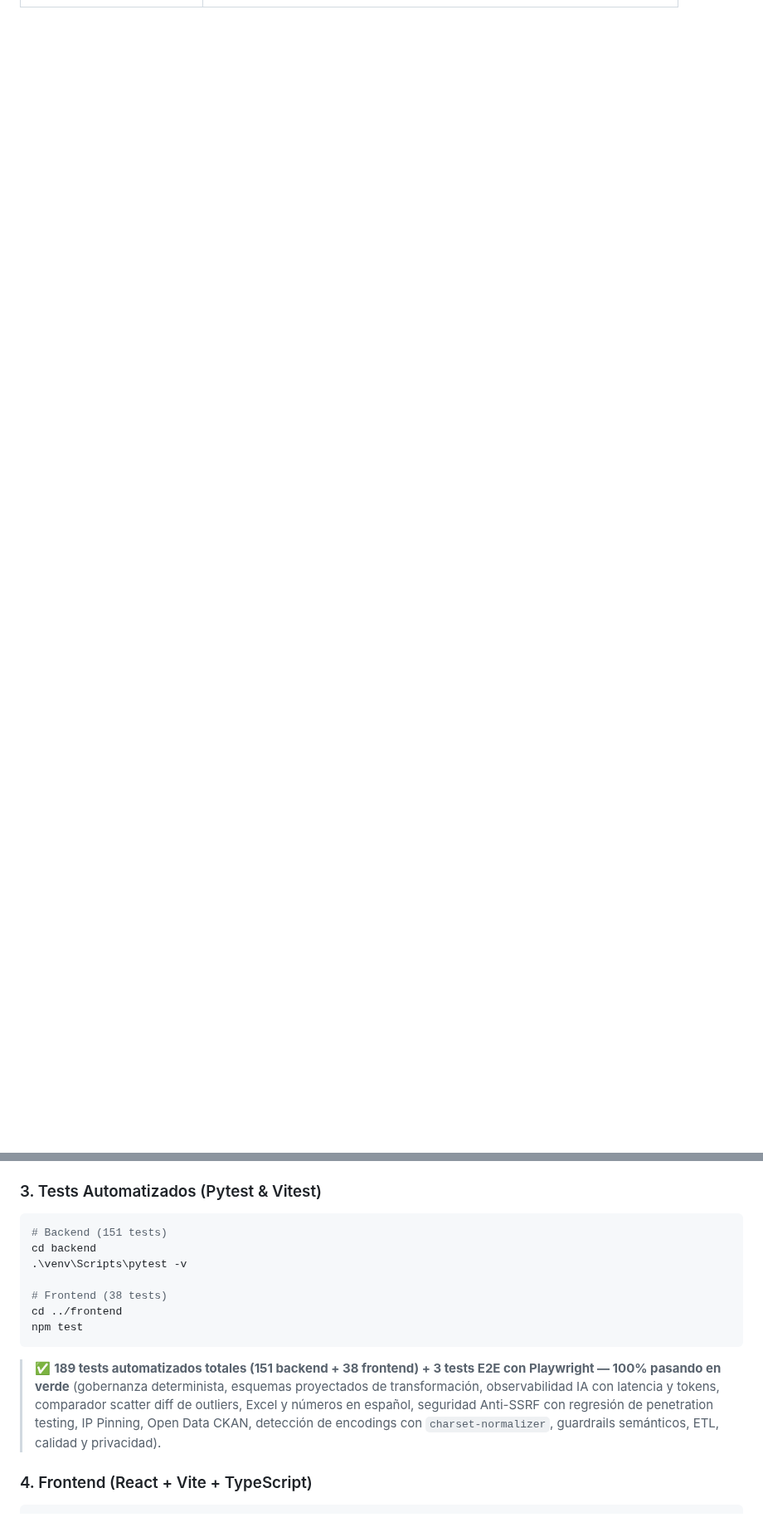
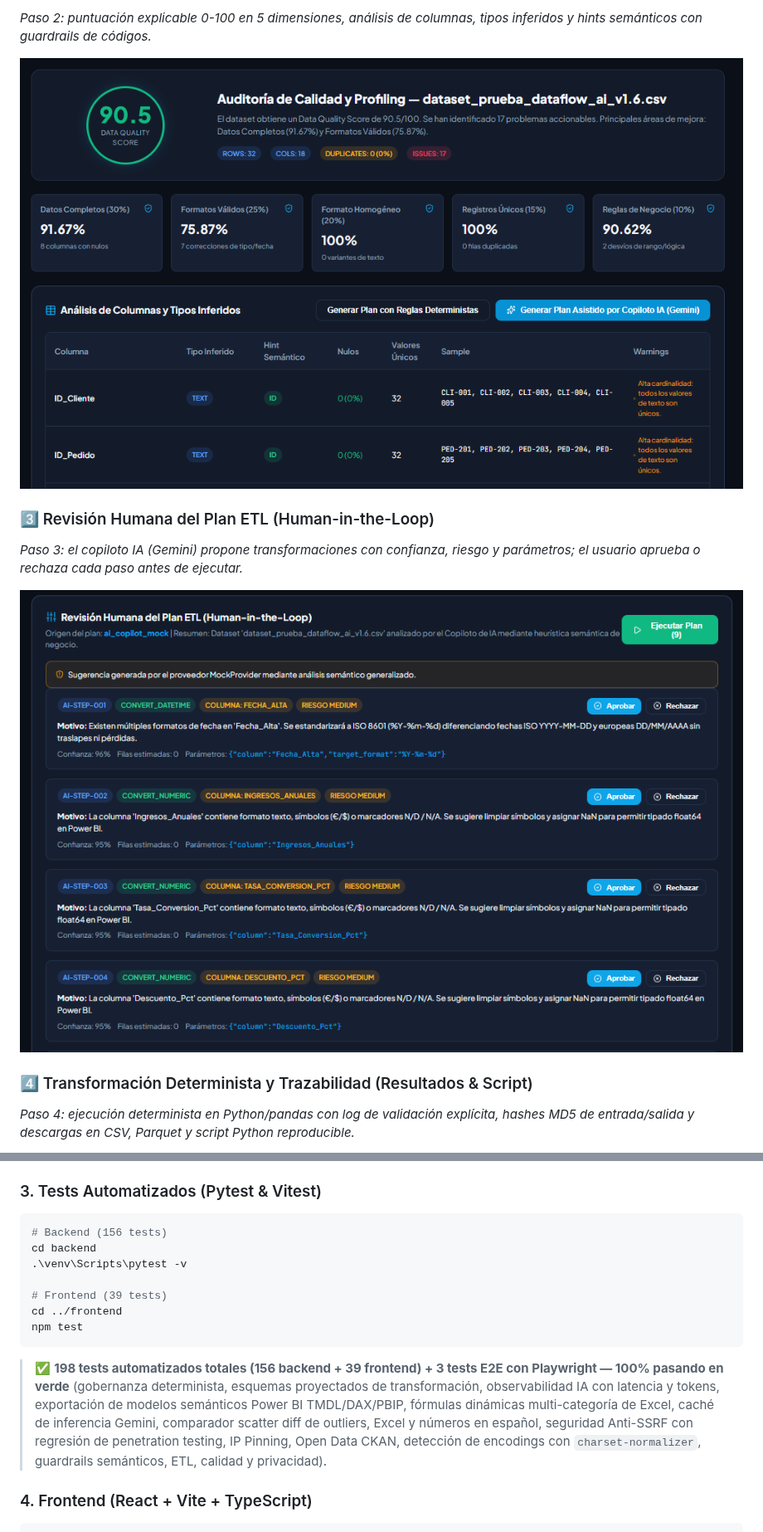
Before and after one commit to migueljerico/dataflow-ai, a Markdown page: README.md, 2 parts joined by grey strips. Shown at 83% size. GitHub-like rendering; pictures changed too: docs/capturas/captura_dataflow_ai_auditoria.png (added), docs/capturas/captura_dataflow_ai_plan.png (added); blank space fills up the shorter version.

Commit message:
feat(v1.12.0): mejora integral de documentacion con galeria de vistas previas e indice navegable

````diff
--- a/README.md
+++ b/README.md
@@ -53,0 +84,14 @@ La plataforma está operativa en **Google Cloud Run** (`us-central1`) con despli
+*Paso 2: puntuación explicable 0-100 en 5 dimensiones, análisis de columnas, tipos inferidos y hints semánticos con guardrails de códigos.*
+
+![Vista Previa — Auditoría de Calidad y Profiling](./docs/capturas/captura_dataflow_ai_auditoria.png)
+
+### 3️⃣ Revisión Humana del Plan ETL (Human-in-the-Loop)
+
+*Paso 3: el copiloto IA (Gemini) propone transformaciones con confianza, riesgo y parámetros; el usuario aprueba o rechaza cada paso antes de ejecutar.*
+
+![Vista Previa — Revisión Humana del Plan ETL](./docs/capturas/captura_dataflow_ai_plan.png)
+
+### 4️⃣ Transformación Determinista y Trazabilidad (Resultados & Script)
+
+*Paso 4: ejecución determinista en Python/pandas con log de validación explícita, hashes MD5 de entrada/salida y descargas en CSV, Parquet y script Python reproducible.*
+
@@ -213,17 +272,16 @@ Documentación interactiva disponible en: `http://localhost:8000/docs`.
 ### 3. Tests Automatizados (Pytest & Vitest)
 
 ```bash
-# Backend (151 tests)
+# Backend (156 tests)
 cd backend
 .\venv\Scripts\pytest -v
 
-# Frontend (38 tests)
+# Frontend (39 tests)
 cd ../frontend
 npm test
 ```
 
-> ✅ **189 tests automatizados totales (151 backend + 38 frontend) + 3 tests E2E con Playwright — 100% pasando en verde** (gobernanza determinista, esquemas proyectados de transformación, observabilidad IA con latencia y tokens, comparador scatter diff de outliers, Excel y números en español, seguridad Anti-SSRF con regresión de penetration testing, IP Pinning, Open Data CKAN, detección de encodings con `charset-normalizer`, guardrails semánticos, ETL, calidad y privacidad).
-
+> ✅ **198 tests automatizados totales (156 backend + 39 frontend) + 3 tests E2E con Playwright — 100% pasando en verde** (gobernanza determinista, esquemas proyectados de transformación, observabilidad IA con latencia y tokens, exportación de modelos semánticos Power BI TMDL/DAX/PBIP, fórmulas dinámicas multi-categoría de Excel, caché de inferencia Gemini, comparador scatter diff de outliers, Excel y números en español, seguridad Anti-SSRF con regresión de penetration testing, IP Pinning, Open Data CKAN, detección de encodings con `charset-normalizer`, guardrails semánticos, ETL, calidad y privacidad).
 
 ### 4. Frontend (React + Vite + TypeScript)
 
````
Also changed, not shown: other parts of README.md (+64 -10 lines), CHANGELOG.md (+22 -0 lines), MANUAL_TECNICO.md (+1 -1 lines), docs/capturas/captura_dataflow_ai_clusters.png (added), docs/capturas/captura_dataflow_ai_powerbi.png (added), docs/capturas/captura_dataflow_ai_subida.png (added), docs/capturas/captura_dataflow_ai_transformacion.png (added), 2 other files.
